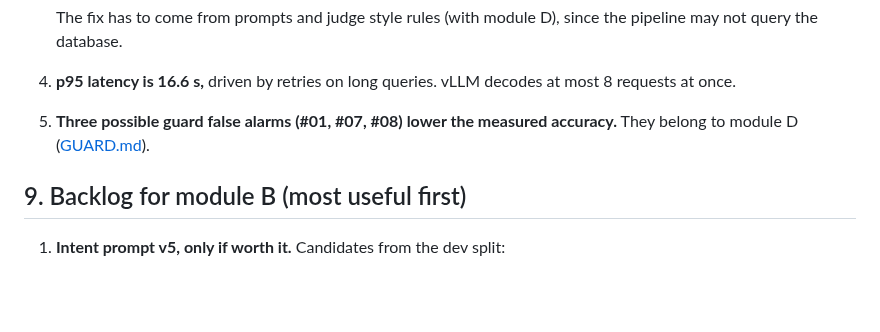
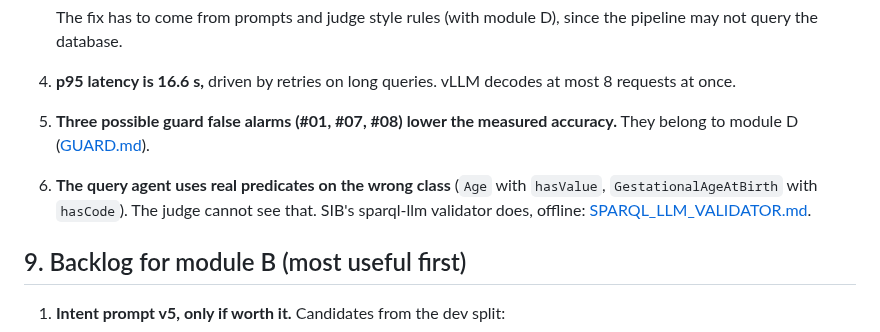
Before and after one commit to neural-wave/ch-EpsilonDev, a Markdown page: docs/LLM_AGENTS.md, the part around the change. Drawn GitHub-style; blank space fills up the shorter version.

```diff
--- a/docs/LLM_AGENTS.md
+++ b/docs/LLM_AGENTS.md
@@ -298,6 +298,7 @@ This step runs on the GPU and needs the instance owner's OK. It takes about 15
    The fix has to come from prompts and judge style rules (with module D), since the pipeline may not query the database.
 4. **p95 latency is 16.6 s,** driven by retries on long queries. vLLM decodes at most 8 requests at once.
 5. **Three possible guard false alarms (#01, #07, #08) lower the measured accuracy.** They belong to module D ([GUARD.md](GUARD.md)).
+6. **The query agent uses real predicates on the wrong class** (`Age` with `hasValue`, `GestationalAgeAtBirth` with `hasCode`). The judge cannot see that. SIB's sparql-llm validator does, offline: [SPARQL_LLM_VALIDATOR.md](SPARQL_LLM_VALIDATOR.md).
 
 ## 9. Backlog for module B (most useful first)
 
```
Also changed, not shown: docs/SPARQL_LLM_VALIDATOR.md (added, +56 -0 lines).
